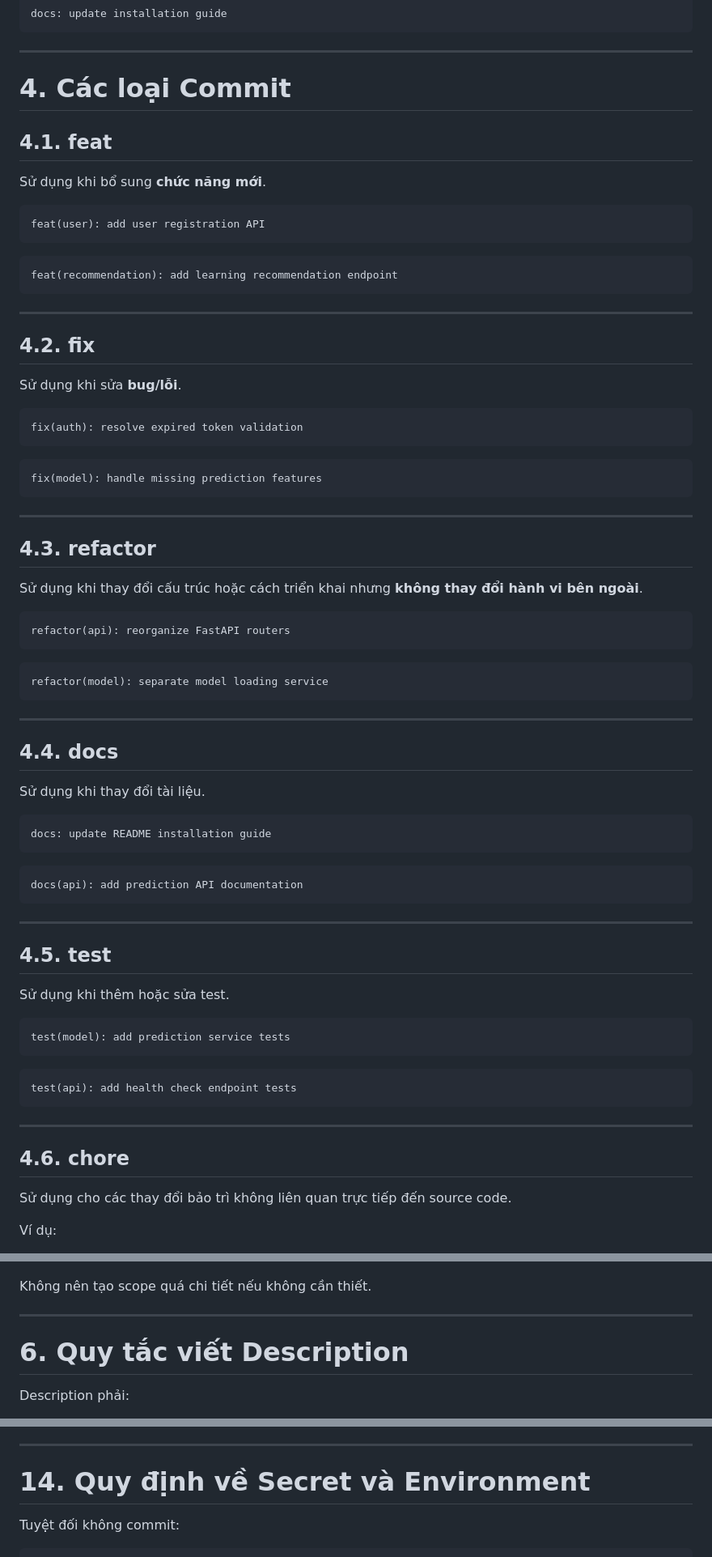
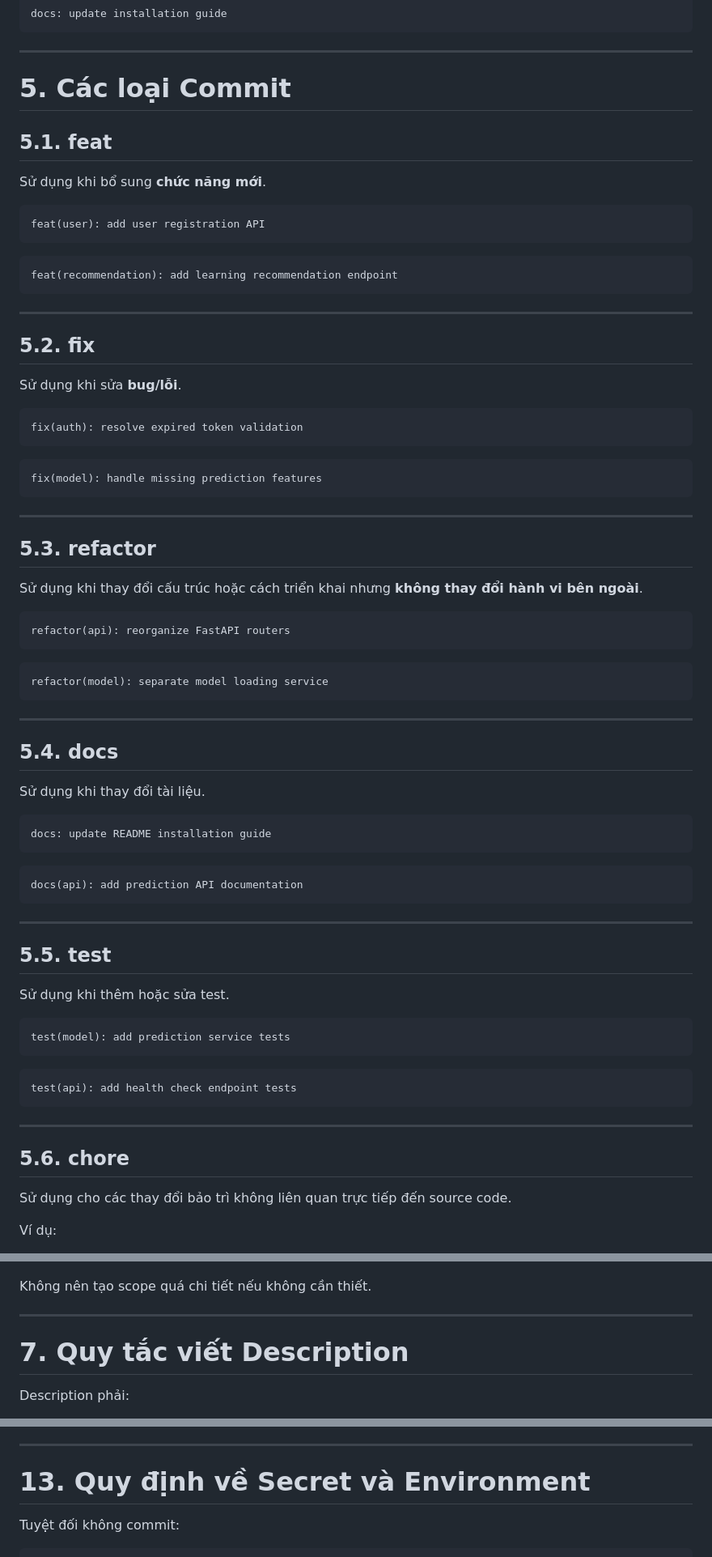
Before and after one commit to phantrongnguyen/profile, a Markdown page: .agents/commit_github.md, 3 parts joined by grey strips. Shown at 81% size. Rendered like a GitHub page.

```diff
--- a/.agents/commit_github.md
+++ b/.agents/commit_github.md
@@ -79,9 +87,9 @@ docs: update installation guide
 
 ---
 
-# 4. Các loại Commit
+# 5. Các loại Commit
 
-## 4.1. feat
+## 5.1. feat
 
 Sử dụng khi bổ sung **chức năng mới**.
 
@@ -95,7 +103,7 @@ feat(recommendation): add learning recommendation endpoint
 
 ---
 
-## 4.2. fix
+## 5.2. fix
 
 Sử dụng khi sửa **bug/lỗi**.
 
@@ -109,7 +117,7 @@ fix(model): handle missing prediction features
 
 ---
 
-## 4.3. refactor
+## 5.3. refactor
 
 Sử dụng khi thay đổi cấu trúc hoặc cách triển khai nhưng **không thay đổi hành vi bên ngoài**.
 
@@ -123,7 +131,7 @@ refactor(model): separate model loading service
 
 ---
 
-## 4.4. docs
+## 5.4. docs
 
 Sử dụng khi thay đổi tài liệu.
 
@@ -137,7 +145,7 @@ docs(api): add prediction API documentation
 
 ---
 
-## 4.5. test
+## 5.5. test
 
 Sử dụng khi thêm hoặc sửa test.
 
@@ -151,7 +159,7 @@ test(api): add health check endpoint tests
 
 ---
 
-## 4.6. chore
+## 5.6. chore
 
 Sử dụng cho các thay đổi bảo trì không liên quan trực tiếp đến source code.
 
@@ -263,7 +271,7 @@ Không nên tạo scope quá chi tiết nếu không cần thiết.
 
 ---
 
-# 6. Quy tắc viết Description
+# 7. Quy tắc viết Description
 
 Description phải:
 
@@ -525,7 +445,7 @@ Không nên merge khi:
 
 ---
 
-# 14. Quy định về Secret và Environment
+# 13. Quy định về Secret và Environment
 
 Tuyệt đối không commit:
 
```
Also changed, not shown: other parts of .agents/commit_github.md (+33 -170 lines).
